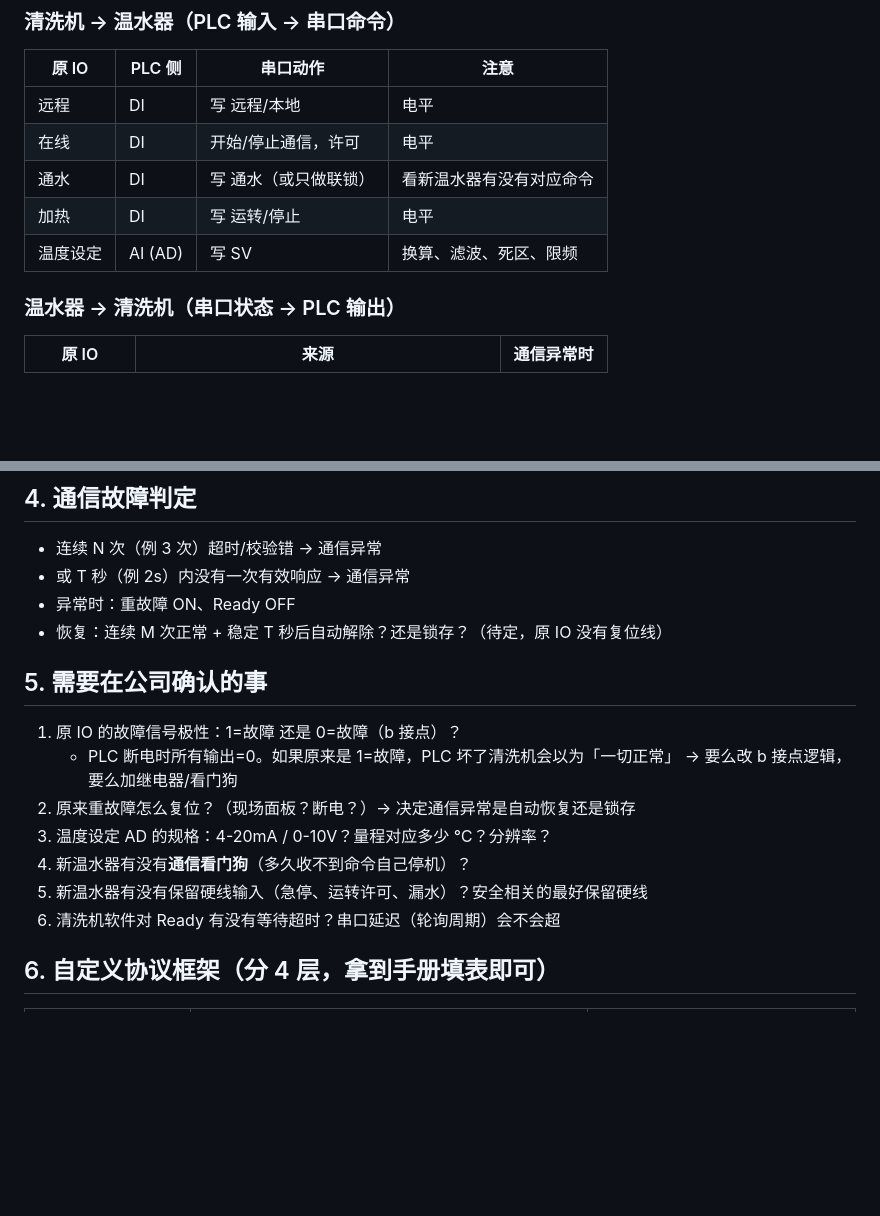
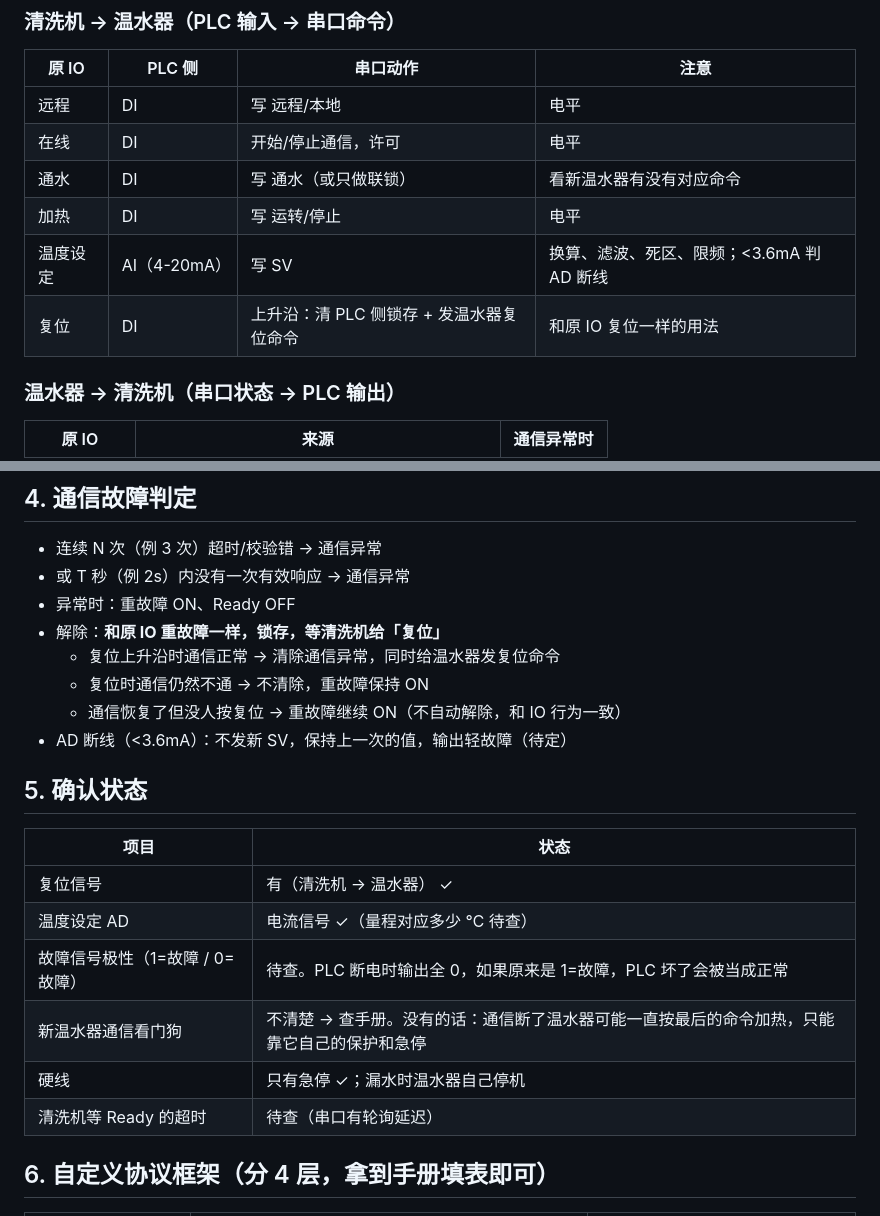
Before and after one commit to GuangxianZhu/ITBasics, a Markdown page: PLC485联动模拟器/双向通信方案.md, 2 parts joined by grey strips. Rendered like a GitHub page; blank space fills up the shorter version.

Commit message:
方案更新：复位信号、4-20mA、通信异常锁存+复位解除
Co-Authored-By: Claude Opus 5.5 <noreply@anthropic.com>
Claude-Session: https://claude.ai/code/session_016dudvxC5eH5ArtoKHmxHGJ

```diff
--- a/PLC485联动模拟器/双向通信方案.md
+++ b/PLC485联动模拟器/双向通信方案.md
@@ -21,7 +21,8 @@
 | 在线 | DI | 开始/停止通信，许可 | 电平 |
 | 通水 | DI | 写 通水（或只做联锁） | 看新温水器有没有对应命令 |
 | 加热 | DI | 写 运转/停止 | 电平 |
-| 温度设定 | AI (AD) | 写 SV | 换算、滤波、死区、限频 |
+| 温度设定 | AI（4-20mA） | 写 SV | 换算、滤波、死区、限频；<3.6mA 判 AD 断线 |
+| 复位 | DI | 上升沿：清 PLC 侧锁存 + 发温水器复位命令 | 和原 IO 复位一样的用法 |
 
 ### 温水器 → 清洗机（串口状态 → PLC 输出）
 
@@ -52,17 +53,22 @@
 - 连续 N 次（例 3 次）超时/校验错 → 通信异常
 - 或 T 秒（例 2s）内没有一次有效响应 → 通信异常
 - 异常时：重故障 ON、Ready OFF
-- 恢复：连续 M 次正常 + 稳定 T 秒后自动解除？还是锁存？（待定，原 IO 没有复位线）
+- 解除：**和原 IO 重故障一样，锁存，等清洗机给「复位」**
+  - 复位上升沿时通信正常 → 清除通信异常，同时给温水器发复位命令
+  - 复位时通信仍然不通 → 不清除，重故障保持 ON
+  - 通信恢复了但没人按复位 → 重故障继续 ON（不自动解除，和 IO 行为一致）
+- AD 断线（<3.6mA）：不发新 SV，保持上一次的值，输出轻故障（待定）
 
-## 5. 需要在公司确认的事
+## 5. 确认状态
 
-1. 原 IO 的故障信号极性：1=故障 还是 0=故障（b 接点）？
-   - PLC 断电时所有输出=0。如果原来是 1=故障，PLC 坏了清洗机会以为「一切正常」 → 要么改 b 接点逻辑，要么加继电器/看门狗
-2. 原来重故障怎么复位？（现场面板？断电？）→ 决定通信异常是自动恢复还是锁存
-3. 温度设定 AD 的规格：4-20mA / 0-10V？量程对应多少 ℃？分辨率？
-4. 新温水器有没有**通信看门狗**（多久收不到命令自己停机）？
-5. 新温水器有没有保留硬线输入（急停、运转许可、漏水）？安全相关的最好保留硬线
-6. 清洗机软件对 Ready 有没有等待超时？串口延迟（轮询周期）会不会超
+| 项目 | 状态 |
+|---|---|
+| 复位信号 | 有（清洗机 → 温水器） ✓ |
+| 温度设定 AD | 电流信号 ✓（量程对应多少 ℃ 待查） |
+| 故障信号极性（1=故障 / 0=故障） | 待查。PLC 断电时输出全 0，如果原来是 1=故障，PLC 坏了会被当成正常 |
+| 新温水器通信看门狗 | 不清楚 → 查手册。没有的话：通信断了温水器可能一直按最后的命令加热，只能靠它自己的保护和急停 |
+| 硬线 | 只有急停 ✓；漏水时温水器自己停机 |
+| 清洗机等 Ready 的超时 | 待查（串口有轮询延迟） |
 
 ## 6. 自定义协议框架（分 4 层，拿到手册填表即可）
 
```
